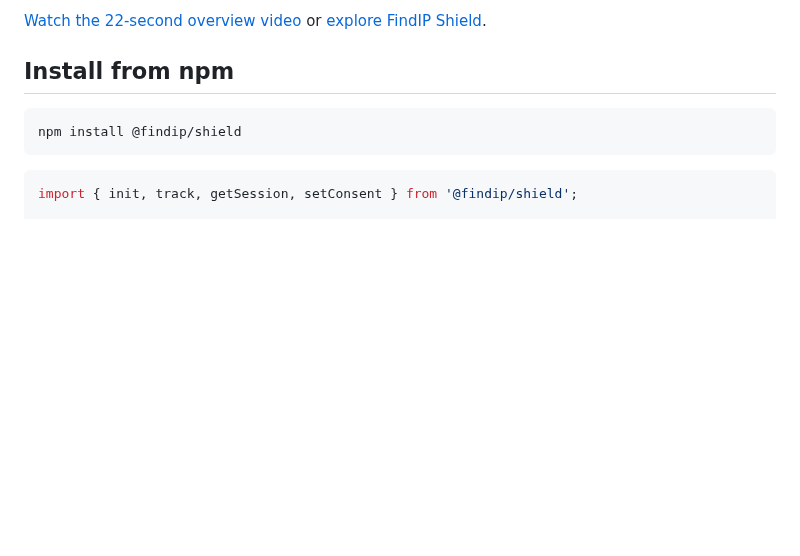
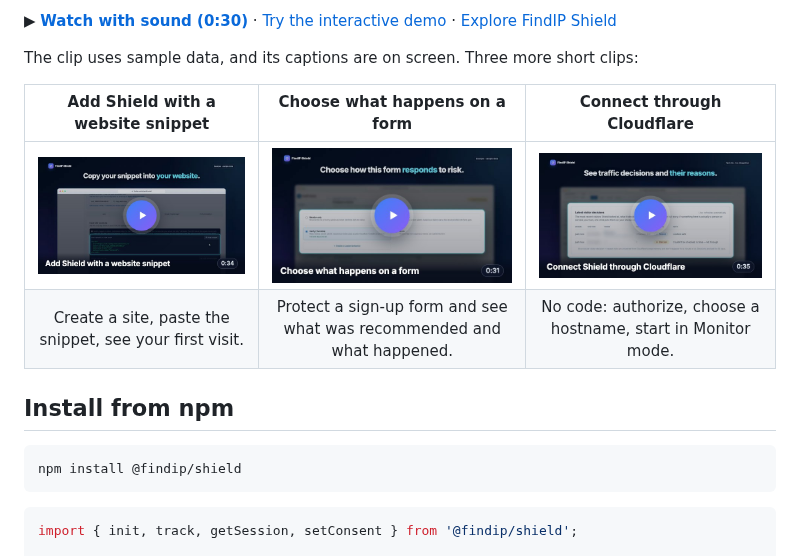
Before and after one commit to findip-net/findip-shield-js, a Markdown page: README.md, the part around one of its changes. Rendered like a GitHub page; pictures changed too: .github/media/shield-form-response-thumb.jpg (added), .github/media/shield-install-cloudflare-thumb.jpg (added), .github/media/shield-install-snippet-thumb.jpg (added); blank space fills up the shorter version.

Commit message:
README: show the narrated Shield clips
Replace the old 22-second overview poster with an animated teaser of the
suspicious-signup clip and posters for the snippet, form-response and
Cloudflare clips. Images use absolute URLs because this README is also the
npm package page.

Co-Authored-By: Claude Opus 5.5 <noreply@anthropic.com>

```diff
--- a/README.md
+++ b/README.md
@@ -14,5 +14,12 @@ Published on npm as [`@findip/shield`](https://www.npmjs.com/package/@findip/shi
 
-[Watch the 22-second overview video](https://www.findip.net/assets/videos/shield-signup-flowchart.mp4) or [explore FindIP Shield](https://www.findip.net/shield/overview).
+▶ **[Watch with sound (0:30)](https://www.findip.net/assets/videos/shield-signup-insight.mp4)** · [Try the interactive demo](https://www.findip.net/shield/demo?utm_source=sdk_readme&utm_medium=readme&utm_campaign=shield_clips&utm_content=findip-shield-js) · [Explore FindIP Shield](https://www.findip.net/shield/overview?utm_source=sdk_readme&utm_medium=readme&utm_campaign=shield_clips&utm_content=findip-shield-js)
+
+The clip uses sample data, and its captions are on screen. Three more short clips:
+
+| Add Shield with a website snippet | Choose what happens on a form | Connect through Cloudflare |
+| :---: | :---: | :---: |
+| [![Play: Add Shield with a website snippet (0:34)](https://raw.githubusercontent.com/findip-net/findip-shield-js/main/.github/media/shield-install-snippet-thumb.jpg)](https://www.findip.net/assets/videos/shield-install-snippet.mp4) | [![Play: Choose what happens on a form (0:31)](https://raw.githubusercontent.com/findip-net/findip-shield-js/main/.github/media/shield-form-response-thumb.jpg)](https://www.findip.net/assets/videos/shield-form-response.mp4) | [![Play: Connect Shield through Cloudflare (0:35)](https://raw.githubusercontent.com/findip-net/findip-shield-js/main/.github/media/shield-install-cloudflare-thumb.jpg)](https://www.findip.net/assets/videos/shield-install-cloudflare.mp4) |
+| Create a site, paste the snippet, see your first visit. | Protect a sign-up form and see what was recommended and what happened. | No code: authorize, choose a hostname, start in Monitor mode. |
 
 ## Install from npm
 
```
Also changed, not shown: other parts of README.md (+1 -1 lines), 1 other file.
